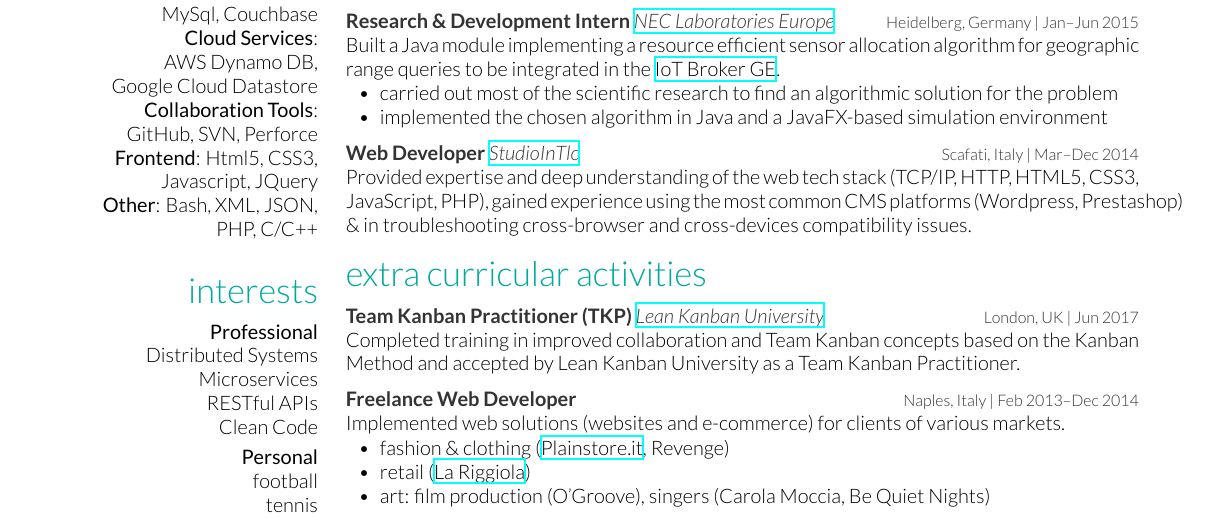
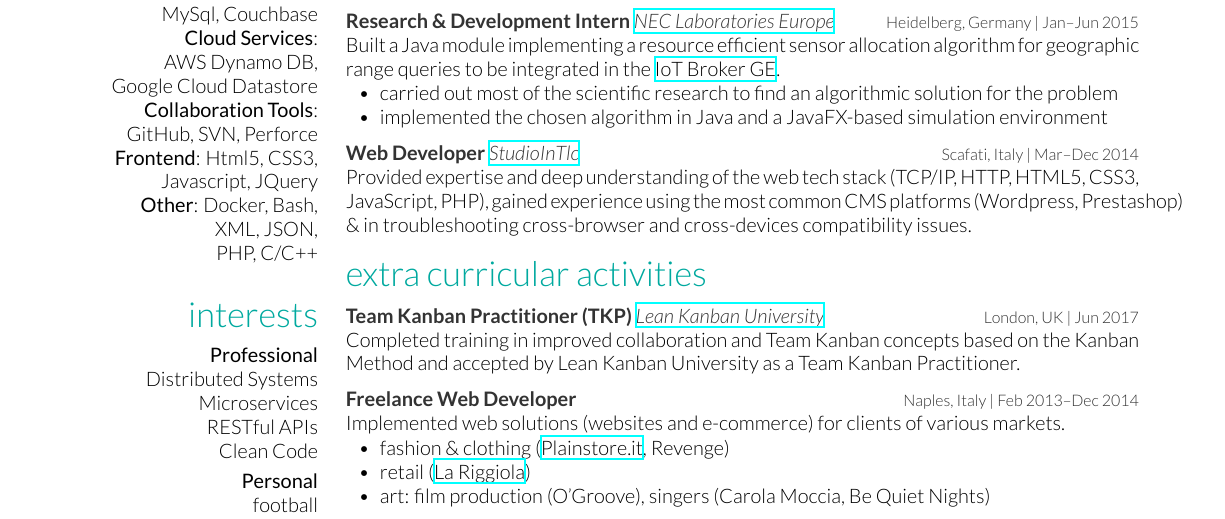
Before and after one commit to nicolagiacchetta/resume, a LaTeX CV (resume.tex, which reads cv_nicola.tex): part of the page, cut so that both start at the same text. The pictures show the PDF file resume.pdf that the author committed with the source.

Commit message:
updated resume

```diff
--- a/cv_nicola.tex
+++ b/cv_nicola.tex
@@ -43,7 +43,7 @@ London, UK
 \textbf{Cloud Services}:\\ AWS Dynamo DB,\\ Google Cloud Datastore
 \textbf{Collaboration Tools}:\\ GitHub, SVN, Perforce
 \textbf{Frontend}: Html5, CSS3, Javascript, JQuery
-\textbf{Other}: Bash, XML, JSON,\\ PHP, C/C++
+\textbf{Other}: Docker, Bash, XML, JSON,\\ PHP, C/C++
 %CORBA, \LaTeX
 ~
 \vspace{-0.1cm}
```
Also changed, not shown: resume.pdf, resume.tex (line endings or trailing spaces).
